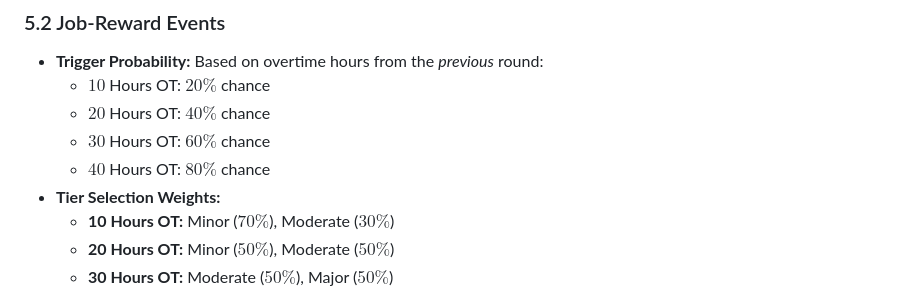
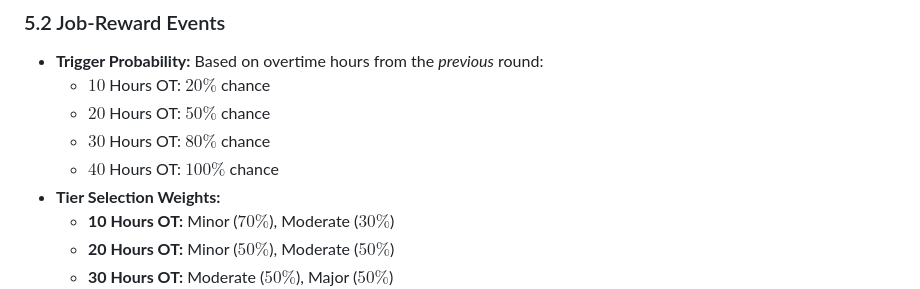
Before and after one commit to ImmortalZeus/life-simulator, a Markdown page: LOGIC_FORMULAS_SUMMARY.md, the part around the change. GitHub-like rendering.

```diff
--- a/LOGIC_FORMULAS_SUMMARY.md
+++ b/LOGIC_FORMULAS_SUMMARY.md
@@ -167,9 +167,9 @@ Start-of-round events are rolled at the beginning of each round (except when hea
 ### 5.2 Job-Reward Events
 - **Trigger Probability:** Based on overtime hours from the *previous* round:
   - $10$ Hours OT: $20\%$ chance
-  - $20$ Hours OT: $40\%$ chance
-  - $30$ Hours OT: $60\%$ chance
-  - $40$ Hours OT: $80\%$ chance
+  - $20$ Hours OT: $50\%$ chance
+  - $30$ Hours OT: $80\%$ chance
+  - $40$ Hours OT: $100\%$ chance
 - **Tier Selection Weights:**
   - **10 Hours OT:** Minor ($70\%$), Moderate ($30\%$)
   - **20 Hours OT:** Minor ($50\%$), Moderate ($50\%$)
```
